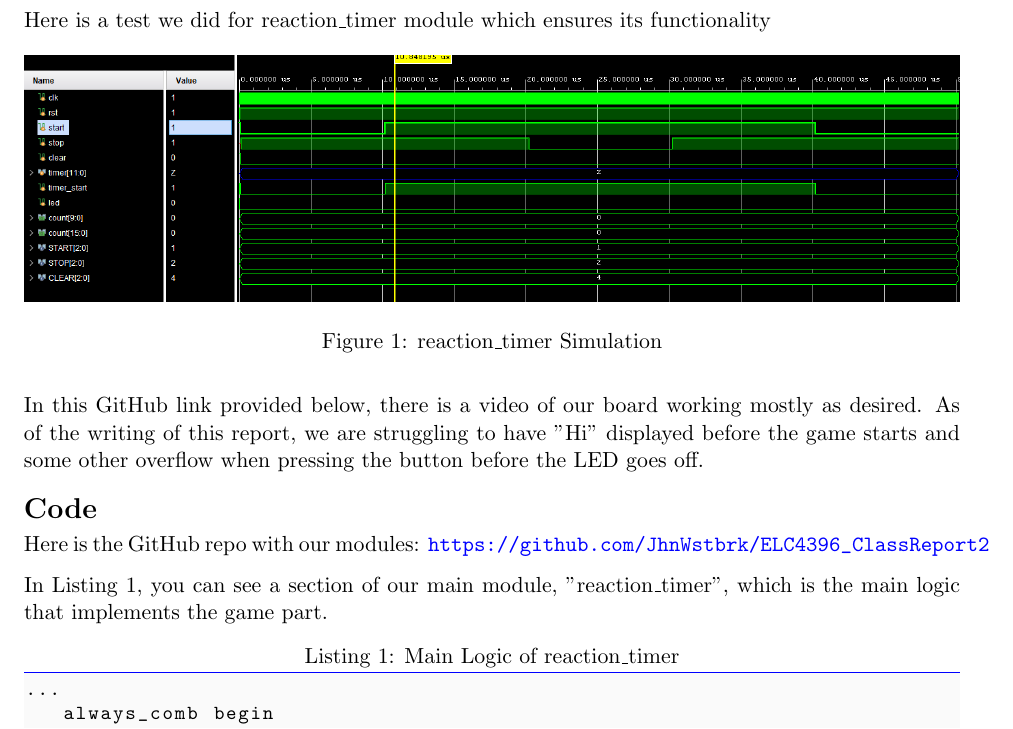
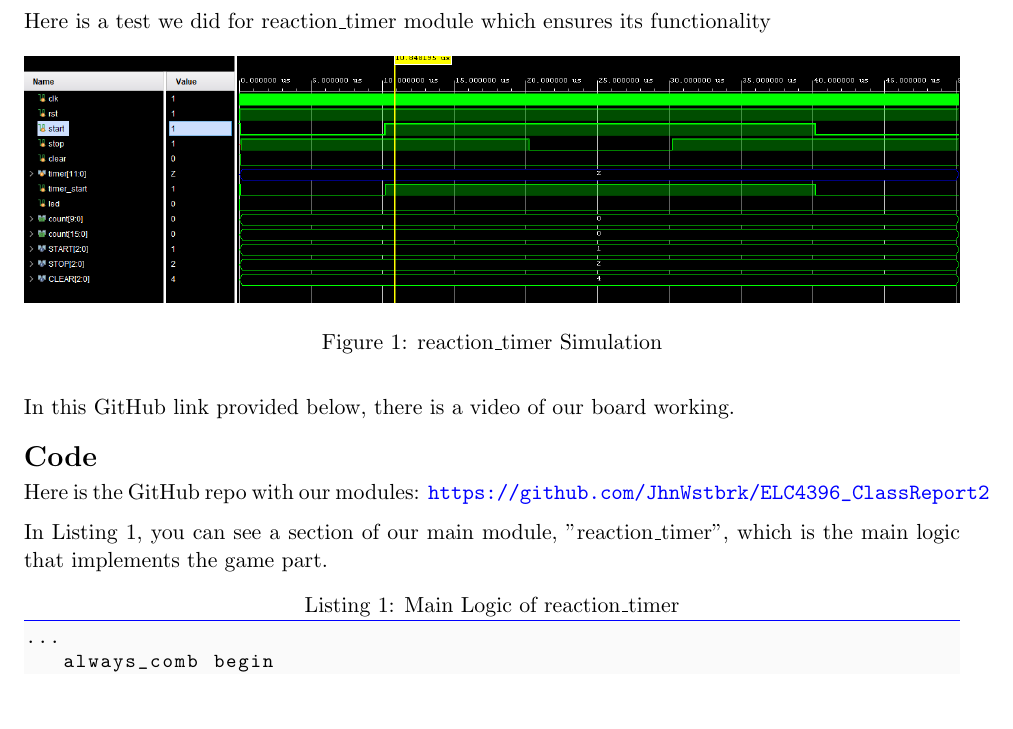
Before and after one commit to JhnWstbrk/ELC4396_ClassReport2, a LaTeX document (ClassReport2.tex): part of page 1 of 2, cut so that both start at the same text, the shorter picture padded with empty space. Compiled offline with pdfLaTeX.

Commit message:
Update ClassReport2.tex

```diff
--- a/ClassReport2.tex
+++ b/ClassReport2.tex
@@ -80,7 +80,7 @@ Here is a test we did for reaction\_timer module which ensures its functionality
 	\label{fig1}
 \end{figure}
 
-In this GitHub link provided below, there is a video of our board working mostly as desired. As of the writing of this report, we are struggling to have "Hi" displayed before the game starts and some other overflow when pressing the button before the LED goes off.
+In this GitHub link provided below, there is a video of our board working.
 \section*{Code}
 
 Here is the GitHub repo with our modules:
```
